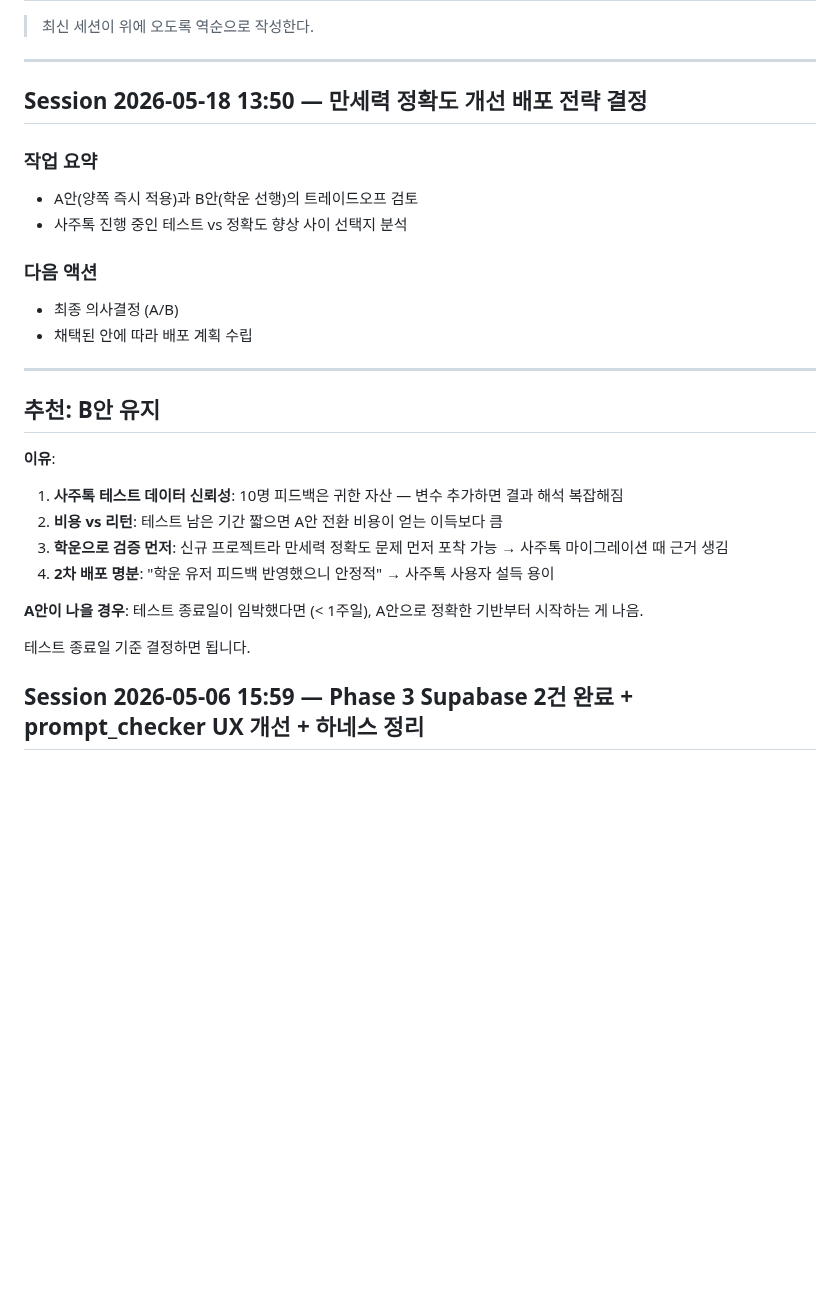
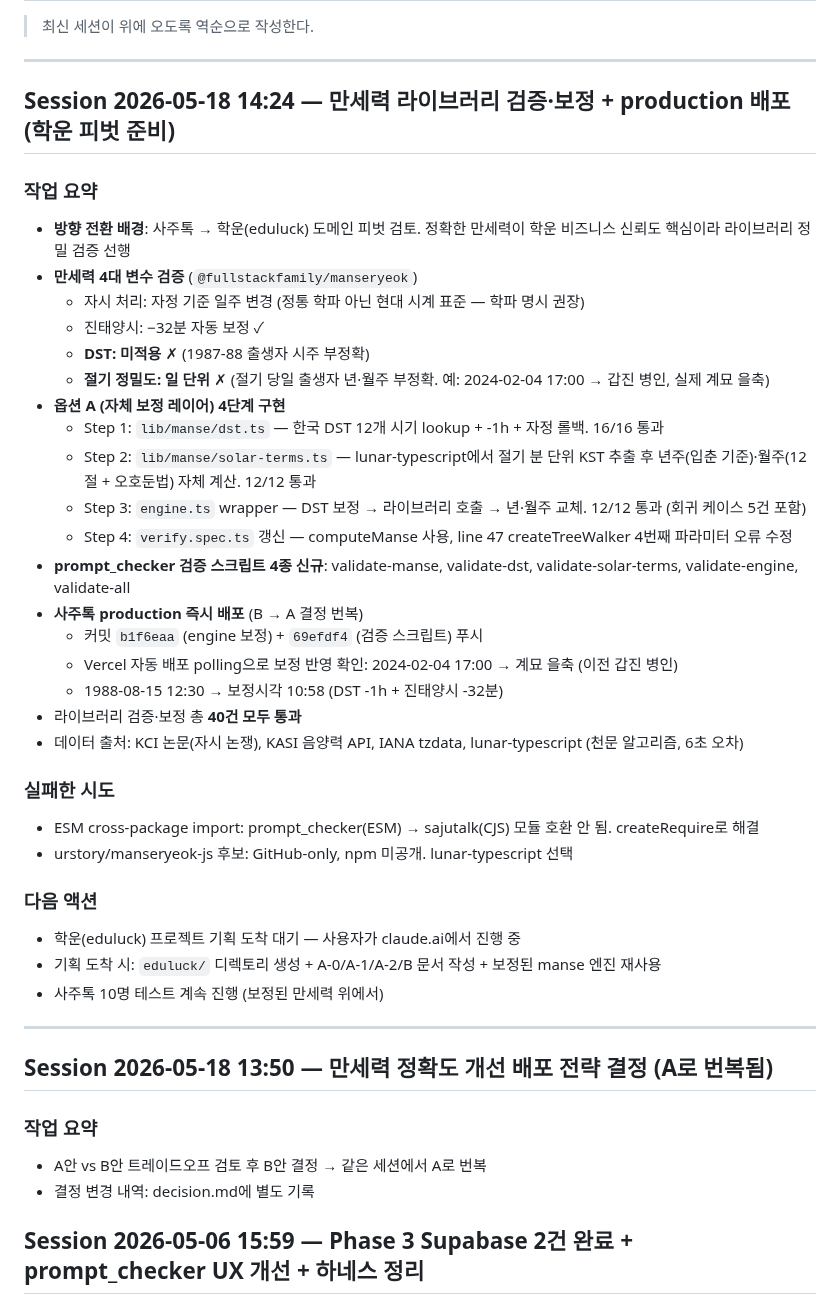
Before and after one commit to eugene-eee-hongkyu/four-pillars, a Markdown page: .harness/worklog.md, the part around the change. GitHub-like rendering; blank space fills up the shorter version.

Commit message:
worklog: 2026-05-18 세션 기록 (auto)

```diff
--- a/.harness/worklog.md
+++ b/.harness/worklog.md
@@ -4,29 +4,44 @@
 
 ---
 
-## Session 2026-05-18 13:50 — 만세력 정확도 개선 배포 전략 결정
+## Session 2026-05-18 14:24 — 만세력 라이브러리 검증·보정 + production 배포 (학운 피벗 준비)
 
 ### 작업 요약
-- A안(양쪽 즉시 적용)과 B안(학운 선행)의 트레이드오프 검토
-- 사주톡 진행 중인 테스트 vs 정확도 향상 사이 선택지 분석
+- **방향 전환 배경**: 사주톡 → 학운(eduluck) 도메인 피벗 검토. 정확한 만세력이 학운 비즈니스 신뢰도 핵심이라 라이브러리 정밀 검증 선행
+- **만세력 4대 변수 검증** (`@fullstackfamily/manseryeok`)
+  - 자시 처리: 자정 기준 일주 변경 (정통 학파 아닌 현대 시계 표준 — 학파 명시 권장)
+  - 진태양시: −32분 자동 보정 ✓
+  - **DST: 미적용** ✗ (1987-88 출생자 시주 부정확)
+  - **절기 정밀도: 일 단위** ✗ (절기 당일 출생자 년·월주 부정확. 예: 2024-02-04 17:00 → 갑진 병인, 실제 계묘 을축)
+- **옵션 A (자체 보정 레이어) 4단계 구현**
+  - Step 1: `lib/manse/dst.ts` — 한국 DST 12개 시기 lookup + -1h + 자정 롤백. 16/16 통과
+  - Step 2: `lib/manse/solar-terms.ts` — lunar-typescript에서 절기 분 단위 KST 추출 후 년주(입춘 기준)·월주(12절 + 오호둔법) 자체 계산. 12/12 통과
+  - Step 3: `engine.ts` wrapper — DST 보정 → 라이브러리 호출 → 년·월주 교체. 12/12 통과 (회귀 케이스 5건 포함)
+  - Step 4: `verify.spec.ts` 갱신 — computeManse 사용, line 47 createTreeWalker 4번째 파라미터 오류 수정
+- **prompt_checker 검증 스크립트 4종 신규**: validate-manse, validate-dst, validate-solar-terms, validate-engine, validate-all
+- **사주톡 production 즉시 배포** (B → A 결정 번복)
+  - 커밋 `b1f6eaa` (engine 보정) + `69efdf4` (검증 스크립트) 푸시
+  - Vercel 자동 배포 polling으로 보정 반영 확인: 2024-02-04 17:00 → 계묘 을축 (이전 갑진 병인)
+  - 1988-08-15 12:30 → 보정시각 10:58 (DST -1h + 진태양시 -32분)
+- 라이브러리 검증·보정 총 **40건 모두 통과**
+- 데이터 출처: KCI 논문(자시 논쟁), KASI 음양력 API, IANA tzdata, lunar-typescript (천문 알고리즘, 6초 오차)
+
+### 실패한 시도
+- ESM cross-package import: prompt_checker(ESM) → sajutalk(CJS) 모듈 호환 안 됨. createRequire로 해결
+- urstory/manseryeok-js 후보: GitHub-only, npm 미공개. lunar-typescript 선택
 
 ### 다음 액션
-- 최종 의사결정 (A/B)
-- 채택된 안에 따라 배포 계획 수립
+- 학운(eduluck) 프로젝트 기획 도착 대기 — 사용자가 claude.ai에서 진행 중
+- 기획 도착 시: `eduluck/` 디렉토리 생성 + A-0/A-1/A-2/B 문서 작성 + 보정된 manse 엔진 재사용
+- 사주톡 10명 테스트 계속 진행 (보정된 만세력 위에서)
 
 ---
 
-## 추천: **B안 유지**
+## Session 2026-05-18 13:50 — 만세력 정확도 개선 배포 전략 결정 (A로 번복됨)
 
-**이유**:
-1. **사주톡 테스트 데이터 신뢰성**: 10명 피드백은 귀한 자산 — 변수 추가하면 결과 해석 복잡해짐
-2. **비용 vs 리턴**: 테스트 남은 기간 짧으면 A안 전환 비용이 얻는 이득보다 큼
-3. **학운으로 검증 먼저**: 신규 프로젝트라 만세력 정확도 문제 먼저 포착 가능 → 사주톡 마이그레이션 때 근거 생김
-4. **2차 배포 명분**: "학운 유저 피드백 반영했으니 안정적" → 사주톡 사용자 설득 용이
-
-**A안이 나을 경우**: 테스트 종료일이 임박했다면 (< 1주일), A안으로 정확한 기반부터 시작하는 게 나음.
-
-테스트 종료일 기준 결정하면 됩니다.
+### 작업 요약
+- A안 vs B안 트레이드오프 검토 후 B안 결정 → 같은 세션에서 A로 번복
+- 결정 변경 내역: decision.md에 별도 기록
 
 
 ## Session 2026-05-06 15:59 — Phase 3 Supabase 2건 완료 + prompt_checker UX 개선 + 하네스 정리
```
Also changed, not shown: .harness/decision.md (+12 -7 lines), .harness/state.md (+19 -12 lines).
